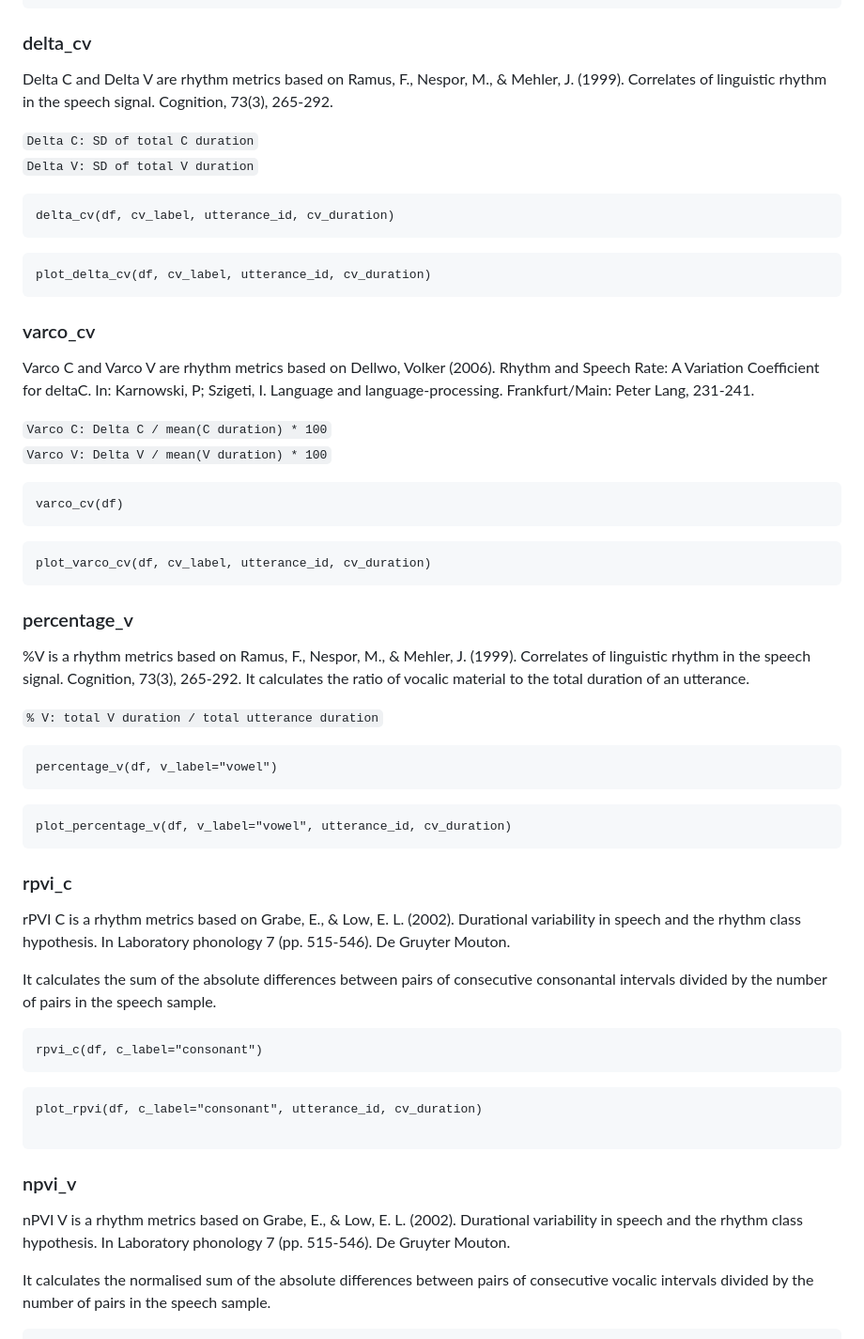
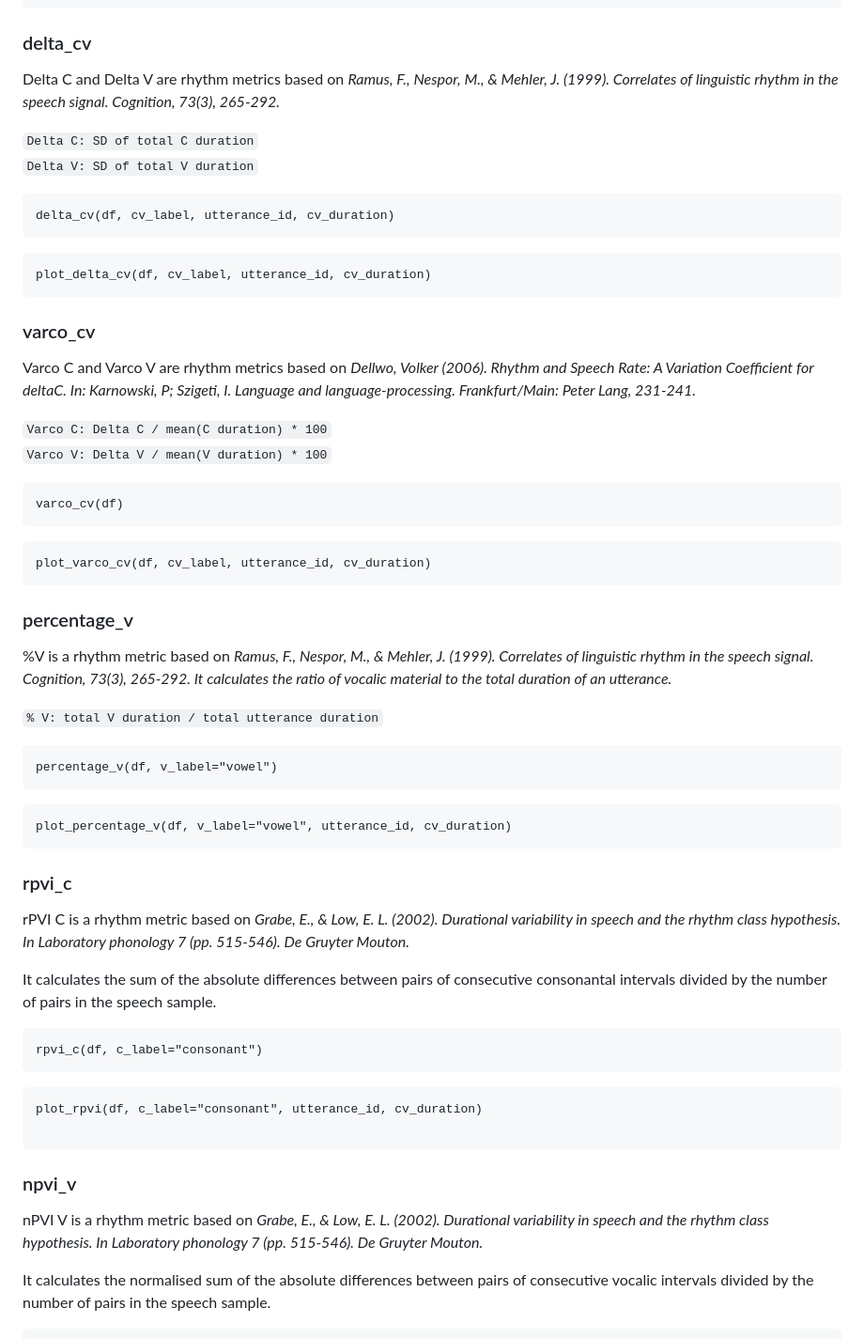
Before and after one commit to congzhang365/rhythm.metrics, a Markdown page: README.md, the part around the change. Shown at 94% size. GitHub-like rendering.

```diff
--- a/README.md
+++ b/README.md
@@ -77,7 +77,7 @@ df <- data.frame (cv_label  = c("consonant", "vowel", "consonant", "vowel",
 
 ### delta_cv
 
-Delta C and Delta V are rhythm metrics based on Ramus, F., Nespor, M., & Mehler, J. (1999). Correlates of linguistic rhythm in the speech signal. Cognition, 73(3), 265-292.
+Delta C and Delta V are rhythm metrics based on *Ramus, F., Nespor, M., & Mehler, J. (1999). Correlates of linguistic rhythm in the speech signal. Cognition, 73(3), 265-292.*
 
 `Delta C: SD of total C duration`
 `Delta V: SD of total V duration`
@@ -95,7 +95,7 @@ plot_delta_cv(df, cv_label, utterance_id, cv_duration)
 
 ### varco_cv
 
-Varco C and Varco V are rhythm metrics based on Dellwo, Volker (2006). Rhythm and Speech Rate: A Variation Coefficient for deltaC. In: Karnowski, P; Szigeti, I. Language and language-processing. Frankfurt/Main: Peter Lang, 231-241.
+Varco C and Varco V are rhythm metrics based on *Dellwo, Volker (2006). Rhythm and Speech Rate: A Variation Coefficient for deltaC. In: Karnowski, P; Szigeti, I. Language and language-processing. Frankfurt/Main: Peter Lang, 231-241.*
 
 `Varco C: Delta C / mean(C duration) * 100`
 `Varco V: Delta V / mean(V duration) * 100`
@@ -113,7 +113,7 @@ plot_varco_cv(df, cv_label, utterance_id, cv_duration)
 
 ### percentage_v
 
-%V is a rhythm metrics based on Ramus, F., Nespor, M., & Mehler, J. (1999). Correlates of linguistic rhythm in the speech signal. Cognition, 73(3), 265-292. It calculates the ratio of vocalic material to the total duration of an utterance.
+%V is a rhythm metric based on *Ramus, F., Nespor, M., & Mehler, J. (1999). Correlates of linguistic rhythm in the speech signal. Cognition, 73(3), 265-292. It calculates the ratio of vocalic material to the total duration of an utterance.*
 
 `% V: total V duration / total utterance duration`
 
@@ -130,7 +130,7 @@ plot_percentage_v(df, v_label="vowel", utterance_id, cv_duration)
 
 ### rpvi_c
 
-rPVI C is a rhythm metrics based on Grabe, E., & Low, E. L. (2002). Durational variability in speech and the rhythm class hypothesis. In Laboratory phonology 7 (pp. 515-546). De Gruyter Mouton.
+rPVI C is a rhythm metric based on *Grabe, E., & Low, E. L. (2002). Durational variability in speech and the rhythm class hypothesis. In Laboratory phonology 7 (pp. 515-546). De Gruyter Mouton.*
 
 It calculates the sum of the absolute differences between pairs of consecutive consonantal intervals divided by the number of pairs in the speech sample.
 
@@ -148,7 +148,7 @@ plot_rpvi(df, c_label="consonant", utterance_id, cv_duration)
 
 ### npvi_v
 
-nPVI V is a rhythm metrics based on Grabe, E., & Low, E. L. (2002). Durational variability in speech and the rhythm class hypothesis. In Laboratory phonology 7 (pp. 515-546). De Gruyter Mouton.
+nPVI V is a rhythm metric based on *Grabe, E., & Low, E. L. (2002). Durational variability in speech and the rhythm class hypothesis. In Laboratory phonology 7 (pp. 515-546). De Gruyter Mouton.*
 
 It calculates the normalised sum of the absolute differences between pairs of consecutive vocalic intervals divided by the number of pairs in the speech sample.
 
```
